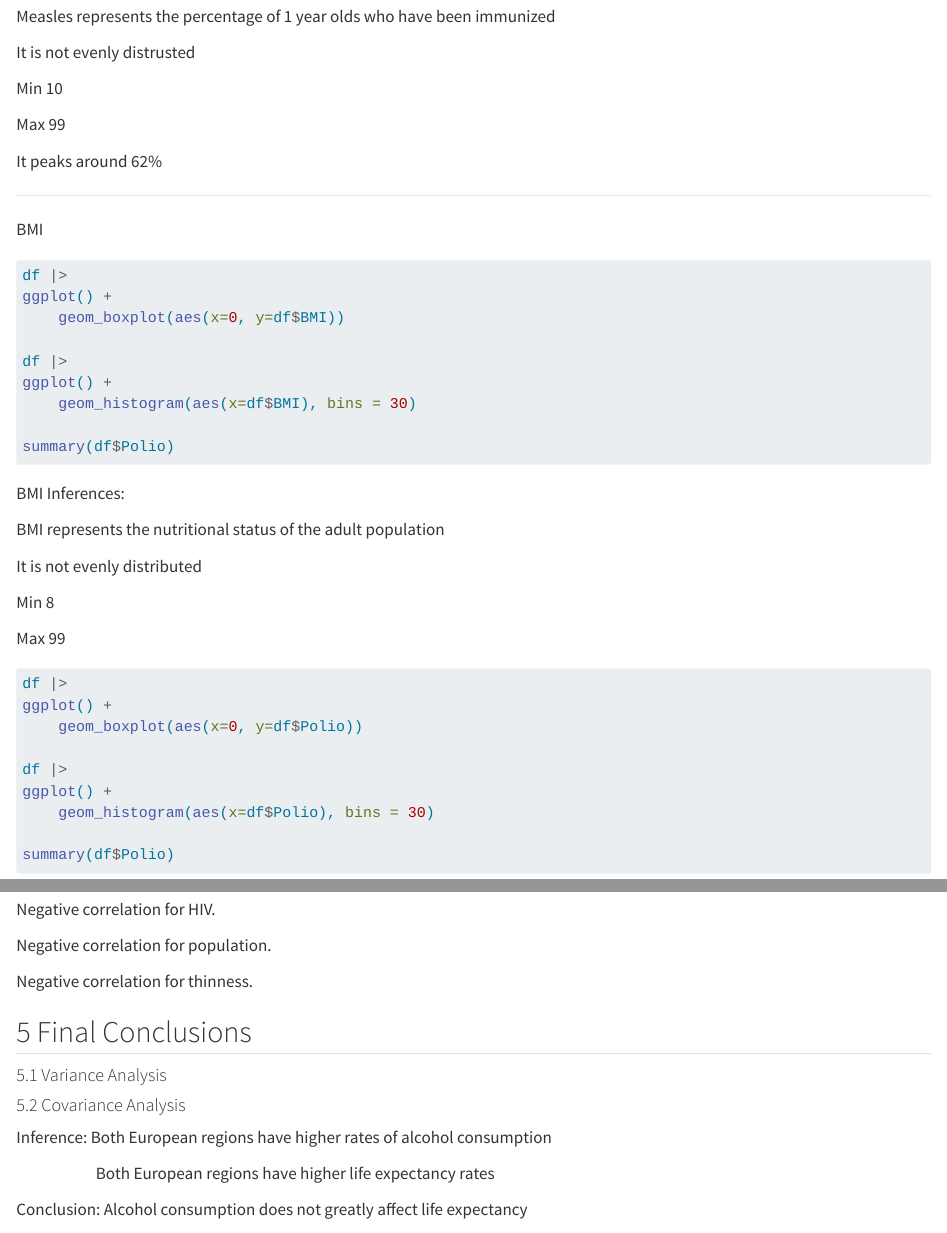
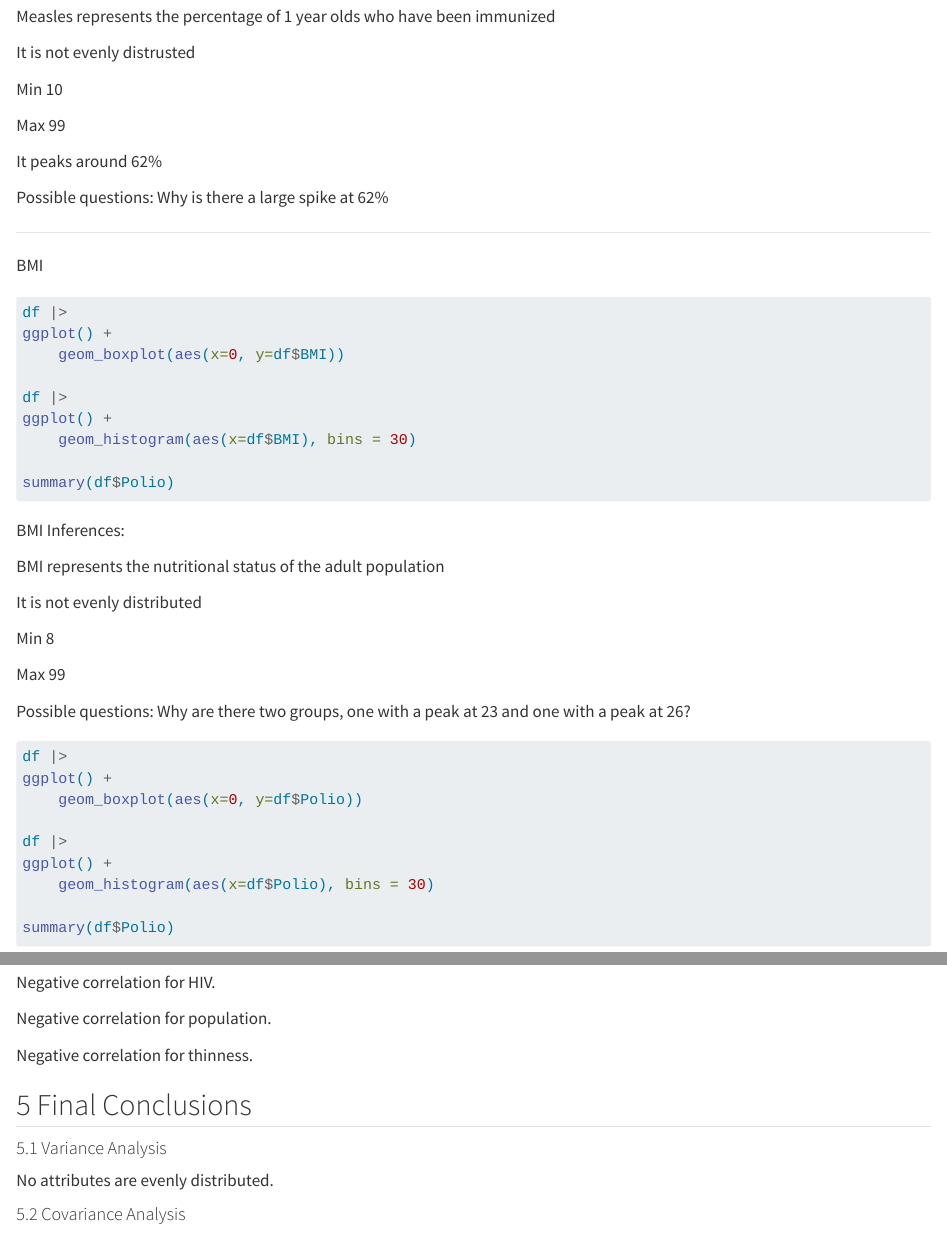
Before and after one commit to hmunye/life-expectancy-analysis, a Quarto document (Report-Draft.qmd): the page in a window 1100 px wide, from 11240 px down before the commit and from 11310 px down after it, so that both start at the same text, and a second part further down, joined at a grey line. Rendered offline with R 4.5, knitr and Pandoc in place of Quarto, with nearby package versions; the code chunks are not run, so their results and figures are left out; long lines of code are wrapped.

Commit message:
Update Report-Draft.qmd

````diff
--- a/Report-Draft.qmd
+++ b/Report-Draft.qmd
@@ -619,6 +623,8 @@ Max 99
 
 It peaks around 62%
 
+Possible questions: Why is there a large spike at 62%
+
 ------------------------------------------------------------------------
 
 BMI
@@ -644,6 +650,8 @@ It is not evenly distributed
 Min 8
 
 Max 99
+
+Possible questions: Why are there two groups, one with a peak at 23 and one with a peak at 26?
 
 ```{r}
 df |>
@@ -2142,10 +2154,6 @@ Negative correlation for thinness.
 
 #### 5.1 Variance Analysis
 
+No attributes are evenly distributed.
+
 #### 5.2 Covariance Analysis
-
-Inference: Both European regions have higher rates of alcohol consumption
-
-                       Both European regions have higher life expectancy rates
-
-Conclusion: Alcohol consumption does not greatly affect life expectancy
````
Also changed, not shown: Report-Draft.qmd (8 more changed lines).
